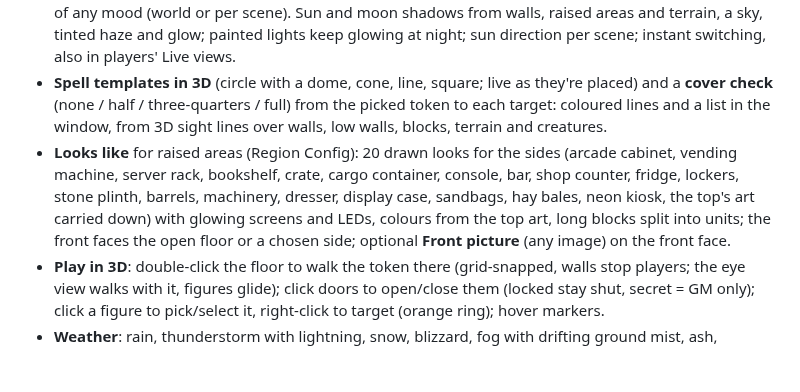
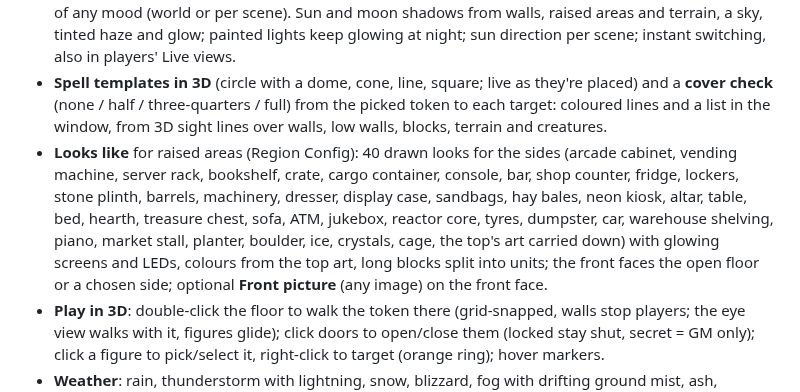
Before and after one commit to Rei-Mods/Vantage, a Markdown page: CHANGELOG.md, the part around the change. Drawn GitHub-style; blank space fills up the shorter version.

```diff
--- a/CHANGELOG.md
+++ b/CHANGELOG.md
@@ -13,7 +13,7 @@ Everything is new, so here is the full list:
 - **12 wall skins** (neon panels, concrete, brick, castle stone, rough rock, wooden planks, timber & plaster, riveted steel, corrugated scrap, marble & gold, hedge, sandstone) plus *Match the map*; matching doors; raised areas built of the natural materials; world default and per scene.
 - **Lighting moods**: automatic (the map's own light), bright sun, golden hour, overcast, dusk, moonlight, neon night, torchlit, toxic haze, blood moon, fey twilight, hellfire, eldritch glow, frozen dawn, thunderstorm, sandstorm, under the sea, aurora night, holy light, shadowfell, synthwave sunset, red alert, day cycle, custom colour (23 in all); a **Light colour** that recolours the sun or moon, sky and haze of any mood (world or per scene). Sun and moon shadows from walls, raised areas and terrain, a sky, tinted haze and glow; painted lights keep glowing at night; sun direction per scene; instant switching, also in players' Live views.
 - **Spell templates in 3D** (circle with a dome, cone, line, square; live as they're placed) and a **cover check** (none / half / three-quarters / full) from the picked token to each target: coloured lines and a list in the window, from 3D sight lines over walls, low walls, blocks, terrain and creatures.
-- **Looks like** for raised areas (Region Config): 20 drawn looks for the sides (arcade cabinet, vending machine, server rack, bookshelf, crate, cargo container, console, bar, shop counter, fridge, lockers, stone plinth, barrels, machinery, dresser, display case, sandbags, hay bales, neon kiosk, the top's art carried down) with glowing screens and LEDs, colours from the top art, long blocks split into units; the front faces the open floor or a chosen side; optional **Front picture** (any image) on the front face.
+- **Looks like** for raised areas (Region Config): 40 drawn looks for the sides (arcade cabinet, vending machine, server rack, bookshelf, crate, cargo container, console, bar, shop counter, fridge, lockers, stone plinth, barrels, machinery, dresser, display case, sandbags, hay bales, neon kiosk, altar, table, bed, hearth, treasure chest, sofa, ATM, jukebox, reactor core, tyres, dumpster, car, warehouse shelving, piano, market stall, planter, boulder, ice, crystals, cage, the top's art carried down) with glowing screens and LEDs, colours from the top art, long blocks split into units; the front faces the open floor or a chosen side; optional **Front picture** (any image) on the front face.
 - **Play in 3D**: double-click the floor to walk the token there (grid-snapped, walls stop players; the eye view walks with it, figures glide); click doors to open/close them (locked stay shut, secret = GM only); click a figure to pick/select it, right-click to target (orange ring); hover markers.
 - **Weather**: rain, thunderstorm with lightning, snow, blizzard, fog with drifting ground mist, ash, embers, leaves, fireflies, sandstorm, as 3D particles (occluded by walls and figures, lit by lamps); wet ground with rain rings, snowy ground; follows Foundry's (or FXMaster's) scene weather unless set in the window or Scene Config; Suppress Weather regions and anything under a higher level stay dry.
 - **Time of day**: a sun/moon slider in the window sets the scene's darkness and the new *Day cycle* mood (noon, golden hour, dusk, twilight, moonlight, blended); Foundry's darkness drives it too.
```
Also changed, not shown: README.md (+2 -2 lines), docs/images/looks-catalogue.jpg, 3 other files.
